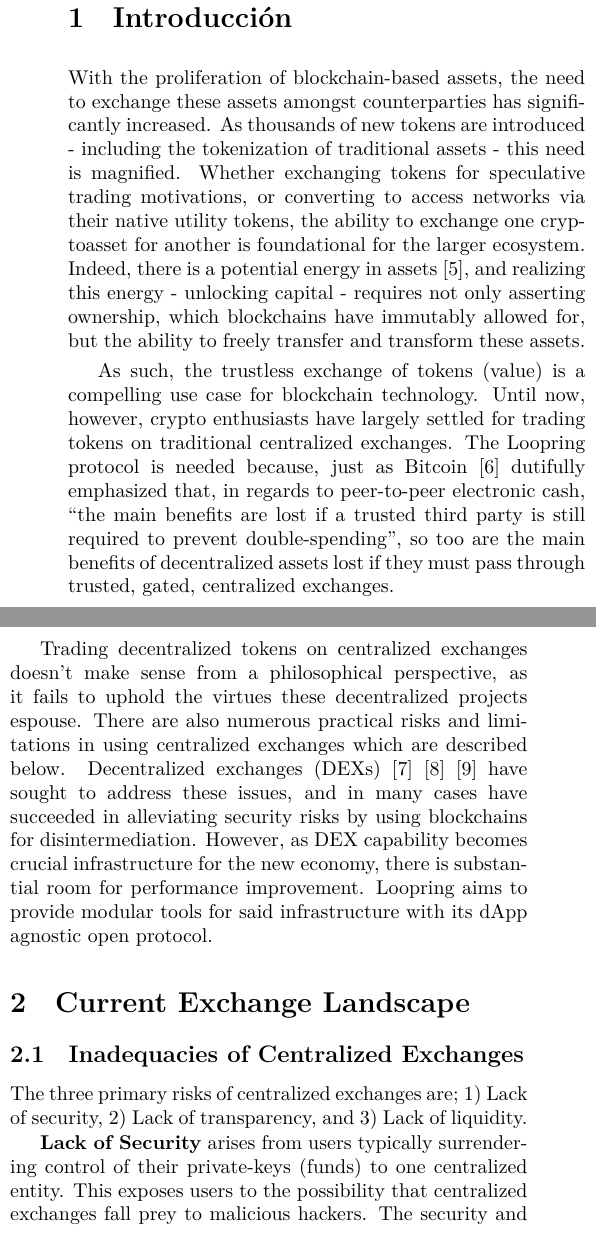
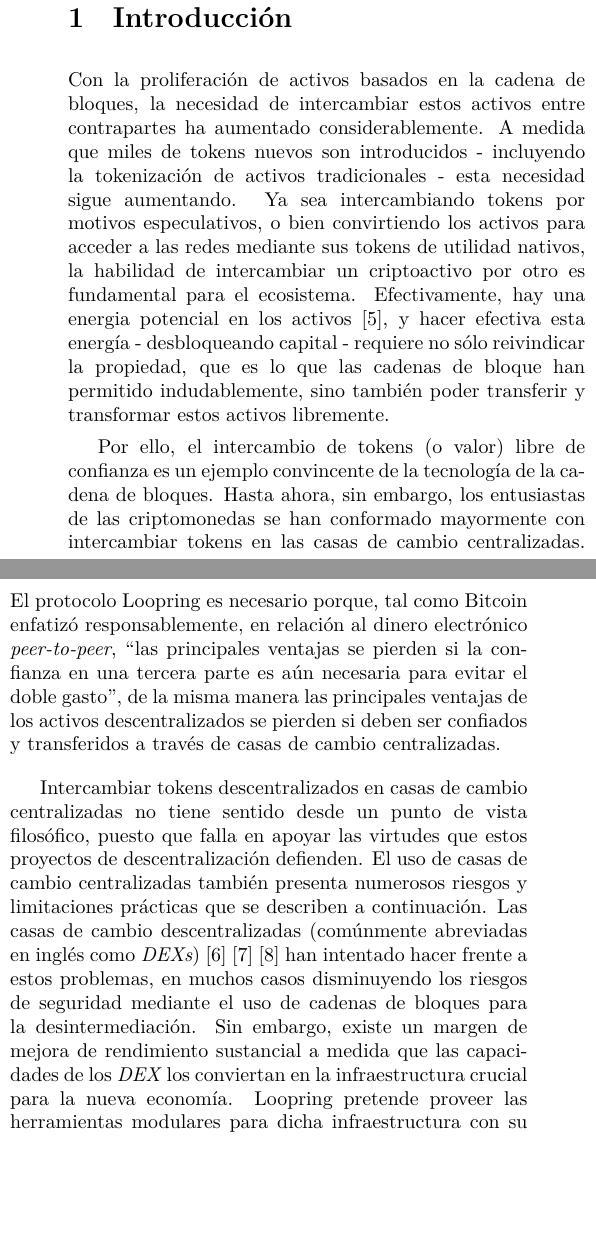
Before and after one commit to criptotoro/ES_Loopring_Whitepaper, a LaTeX paper (es_whitepaper_criptotoro.tex): two parts of the columns of page 1 of 11, joined at a grey line, cut so that both start at the same text, the shorter picture padded with empty space. Compiled offline with XeLaTeX.

Commit message:
Abstract and Introduction done

```diff
--- a/es_whitepaper_criptotoro.tex
+++ b/es_whitepaper_criptotoro.tex
@@ -125,15 +125,14 @@
 \begin{multicols}{2}
 \section{Introducción\label{sec:introduction}}
 
-With the proliferation of blockchain-based assets, the need to exchange these assets amongst counterparties has significantly increased. As thousands of new tokens are introduced - including the tokenization of traditional assets - this need is magnified. Whether exchanging tokens for speculative trading motivations, or converting to access networks via their native utility tokens, the ability to exchange one cryptoasset for another is foundational for the larger ecosystem. Indeed, there is a potential energy in assets \cite{desotocapital}, and realizing this energy - unlocking capital - requires not only asserting ownership, which blockchains have immutably allowed for, but the ability to freely transfer and transform these assets.
+Con la proliferación de activos basados en la cadena de bloques, la necesidad de intercambiar estos activos entre contrapartes ha aumentado considerablemente. A medida que miles de tokens nuevos son introducidos - incluyendo la tokenización de activos tradicionales - esta necesidad sigue aumentando. Ya sea intercambiando tokens por motivos especulativos, o bien convirtiendo los activos para acceder a las redes mediante sus tokens de utilidad nativos, la habilidad de intercambiar un criptoactivo por otro es fundamental para el ecosistema. Efectivamente, hay una energia potencial en los activos \cite{desotocapital}, y hacer efectiva esta energía - desbloqueando capital - requiere no sólo reivindicar la propiedad, que es lo que las cadenas de bloque han permitido indudablemente, sino también poder transferir y transformar estos activos libremente.
 
-As such, the trustless exchange of tokens (value) is a compelling use case for blockchain technology. Until now, however, crypto enthusiasts have largely settled for trading tokens on traditional centralized exchanges. The Loopring protocol is needed because, just as Bitcoin \cite{nakamoto2008bitcoin} dutifully emphasized that, in regards to peer-to-peer electronic cash, \enquote{the main benefits are lost if a trusted third party is still required to prevent double-spending}, so too are the main benefits of decentralized assets lost if they must pass through trusted, gated, centralized exchanges.
+Por ello, el intercambio de tokens (o valor) libre de confianza es un ejemplo convincente de la tecnología de la cadena de bloques. Hasta ahora, sin embargo, los entusiastas de las criptomonedas se han conformado mayormente con intercambiar tokens en las casas de cambio centralizadas. El protocolo Loopring es necesario porque, tal como Bitcoin enfatizó responsablemente, en relación al dinero electrónico \textit{peer-to-peer}, \enquote{las principales ventajas se pierden si la confianza en una tercera parte es aún necesaria para evitar el doble gasto}, de la misma manera las principales ventajas de los activos descentralizados se pierden si deben ser confiados y transferidos a través de casas de cambio centralizadas.
 
-Trading decentralized tokens on centralized exchanges doesn't make sense from a philosophical perspective, as it fails to uphold the virtues these decentralized projects espouse. There are also numerous practical risks and limitations in using centralized exchanges which are described below. Decentralized exchanges (DEXs) \cite{schuh2015bitshares} \cite{bancor} \cite{kyber} have sought to address these issues, and in many cases have succeeded in alleviating security risks by using blockchains for disintermediation. However, as DEX capability becomes crucial infrastructure for the new economy, there is substantial room for performance improvement. Loopring aims to provide modular tools for said infrastructure with its dApp agnostic open protocol.
+Intercambiar tokens descentralizados en casas de cambio centralizadas no tiene sentido desde un punto de vista filosófico, puesto que falla en apoyar las virtudes que estos proyectos de descentralización defienden. El uso de casas de cambio centralizadas también presenta numerosos riesgos y limitaciones prácticas que se describen a continuación. Las casas de cambio descentralizadas (comúnmente abreviadas en inglés como \textit{DEXs}) \cite{schuh2015bitshares} \cite{bancor} \cite{kyber} han intentado hacer frente a estos problemas, en muchos casos disminuyendo los riesgos de seguridad mediante el uso de cadenas de bloques para la desintermediación. Sin embargo, existe un margen de mejora de rendimiento sustancial a medida que las capacidades de los \textit{DEX} los conviertan en la infraestructura crucial para la nueva economía. Loopring pretende proveer las herramientas modulares para dicha infraestructura con su protocolo agnóstico y abierto para \textit{dApps}.
 
-\section{Current Exchange Landscape\label{sec:current_exchange_landscape}}
+\section{Panorama actual de las casas de cambio\label{sec:current_exchange_landscape}}
 
-\subsection{Inadequacies of Centralized Exchanges}
-The three primary risks of centralized exchanges are; 1) Lack of security, 2) Lack of transparency, and 3) Lack of liquidity.
+\subsection{Deficiencias de las casas de cambio centralizadas}
+Los tres riesgos principales de las casas de cambio centralizadas son; 1) falta de seguridad, 2) falta de transparencia y 3) falta de liquidez.
 
-\textbf{Lack of Security} arises from users typically surrendering control of their private-keys (funds) to one centralized entity. This exposes users to the possibility that centralized exchanges fall prey to malicious hackers. The security and hacking risks facing all centralized exchanges are well known \cite{coincheckhack}  \cite{mcmillan2014inside}, yet are often accepted as \enquote{table stakes} for token trading. Centralized exchanges continue to be honeypots for hackers to attack as their servers have custody over millions of dollars of user funds. Exchange developers can also make honest, accidental errors with user funds. Simply, users are not in control of their own tokens when deposited at a centralized exchange.
```
Also changed, not shown: es_whitepaper_criptotoro.pdf (added), es_whitepaper_criptotoro.tex (7 more changed lines), 1 other file.
